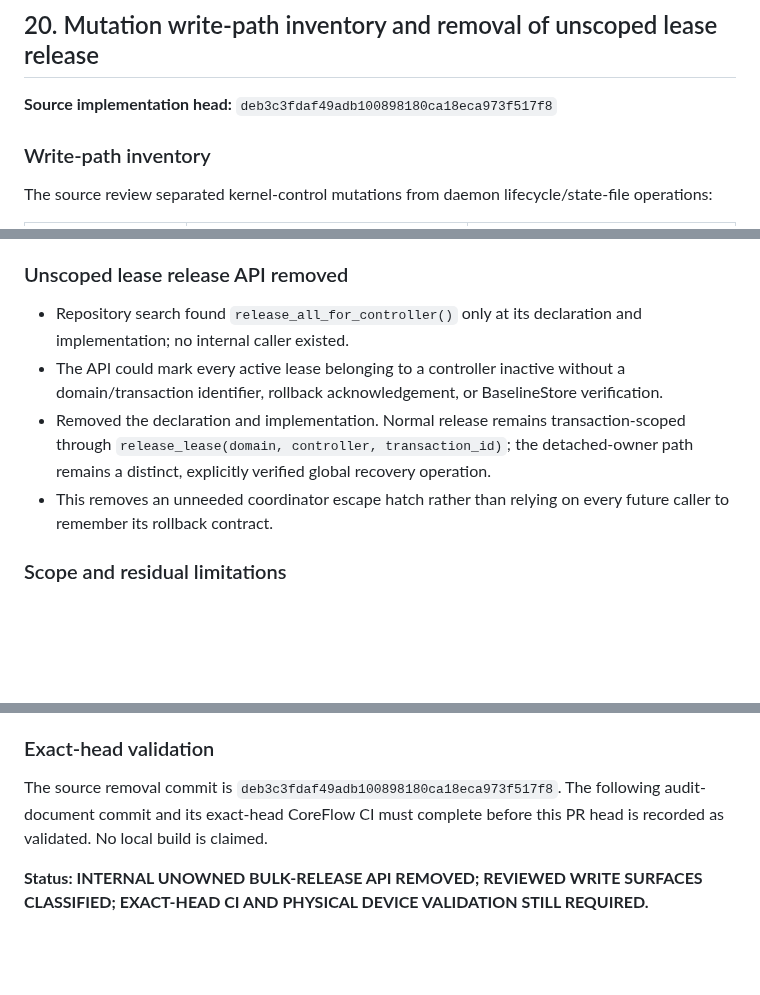
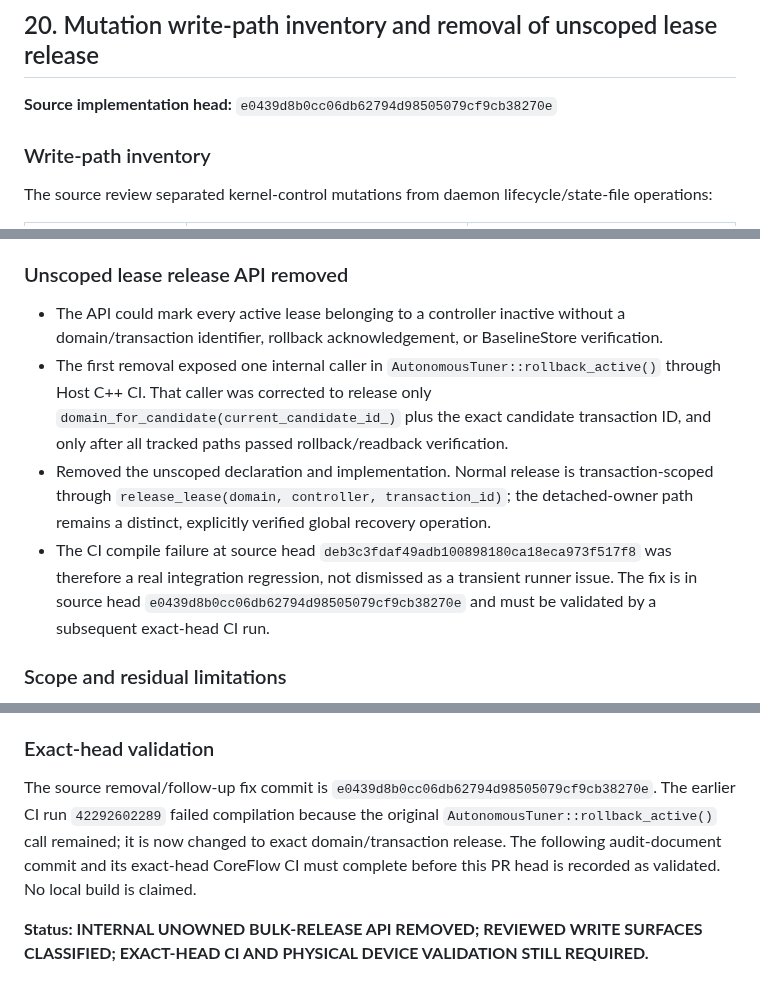
Before and after one commit to mystivara-creator/CoreFlow-Engine, a Markdown page: docs/audits/UNIFIED_MUTATION_OWNERSHIP_AUDIT.md, 3 parts joined by grey strips. Drawn GitHub-style; blank space fills up the shorter version.

Commit message:
Correct audit note and record scoped tuner lease release

```diff
--- a/docs/audits/UNIFIED_MUTATION_OWNERSHIP_AUDIT.md
+++ b/docs/audits/UNIFIED_MUTATION_OWNERSHIP_AUDIT.md
@@ -599,7 +599,7 @@ Workflow run [42292156748](https://github.com/mystivara-creator/CoreFlow-Engine/
 **Status: SOURCE STATE NORMALIZATION APPLIED; EXACT-HEAD CI PENDING.**
 ## 20. Mutation write-path inventory and removal of unscoped lease release
 
-**Source implementation head:** `deb3c3fdaf49adb100898180ca18eca973f517f8`
+**Source implementation head:** `e0439d8b0cc06db62794d98505079cf9cb38270e`
 
 ### Write-path inventory
 
@@ -624,10 +624,10 @@ The shell install/service scripts also write boot tokens, attempt counters, safe
 
 ### Unscoped lease release API removed
 
-- Repository search found `release_all_for_controller()` only at its declaration and implementation; no internal caller existed.
 - The API could mark every active lease belonging to a controller inactive without a domain/transaction identifier, rollback acknowledgement, or BaselineStore verification.
-- Removed the declaration and implementation. Normal release remains transaction-scoped through `release_lease(domain, controller, transaction_id)`; the detached-owner path remains a distinct, explicitly verified global recovery operation.
-- This removes an unneeded coordinator escape hatch rather than relying on every future caller to remember its rollback contract.
+- The first removal exposed one internal caller in `AutonomousTuner::rollback_active()` through Host C++ CI. That caller was corrected to release only `domain_for_candidate(current_candidate_id_)` plus the exact candidate transaction ID, and only after all tracked paths passed rollback/readback verification.
+- Removed the unscoped declaration and implementation. Normal release is transaction-scoped through `release_lease(domain, controller, transaction_id)`; the detached-owner path remains a distinct, explicitly verified global recovery operation.
+- The CI compile failure at source head `deb3c3fdaf49adb100898180ca18eca973f517f8` was therefore a real integration regression, not dismissed as a transient runner issue. The fix is in source head `e0439d8b0cc06db62794d98505079cf9cb38270e` and must be validated by a subsequent exact-head CI run.
 
 ### Scope and residual limitations
 
@@ -638,6 +638,6 @@ The shell install/service scripts also write boot tokens, attempt counters, safe
 
 ### Exact-head validation
 
-The source removal commit is `deb3c3fdaf49adb100898180ca18eca973f517f8`. The following audit-document commit and its exact-head CoreFlow CI must complete before this PR head is recorded as validated. No local build is claimed.
+The source removal/follow-up fix commit is `e0439d8b0cc06db62794d98505079cf9cb38270e`. The earlier CI run `42292602289` failed compilation because the original `AutonomousTuner::rollback_active()` call remained; it is now changed to exact domain/transaction release. The following audit-document commit and its exact-head CoreFlow CI must complete before this PR head is recorded as validated. No local build is claimed.
 
 **Status: INTERNAL UNOWNED BULK-RELEASE API REMOVED; REVIEWED WRITE SURFACES CLASSIFIED; EXACT-HEAD CI AND PHYSICAL DEVICE VALIDATION STILL REQUIRED.**
```
